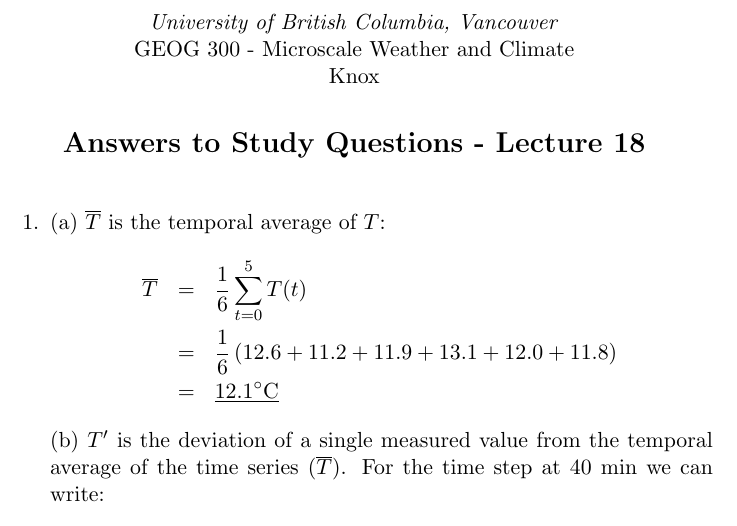
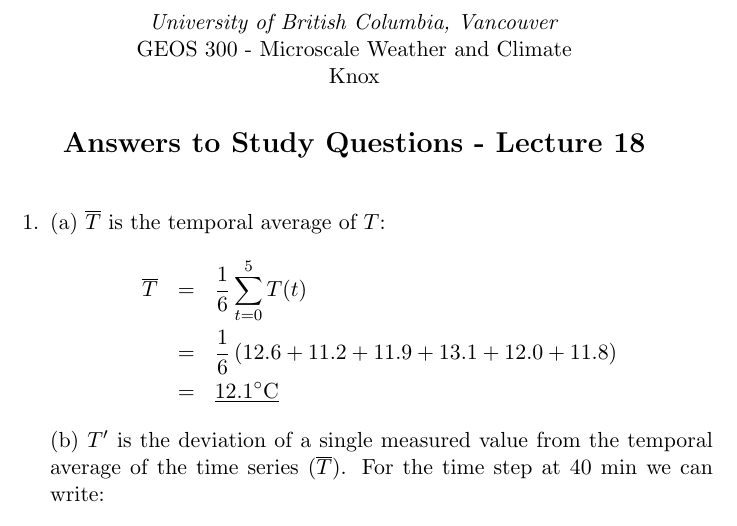
Before and after one commit to sknox01/GEOS300, a LaTeX document (studyquestions/Lecture18/answers19.tex): part of page 1 of 5, cut so that both start at the same text. Compiled offline with pdfLaTeX.

Commit message:
updated Lecture 18 study questions

```diff
--- a/studyquestions/Lecture18/answers19.tex
+++ b/studyquestions/Lecture18/answers19.tex
@@ -26,7 +26,7 @@
 
 \begin{center}
 \emph{University of British Columbia, Vancouver}\\
-GEOG 300 - Microscale Weather and Climate\\
+GEOS 300 - Microscale Weather and Climate\\
 Knox
 \section*{Answers to Study Questions - Lecture 18}
 \end{center}
```
Also changed, not shown: studyquestions/Lecture18/studyquestions19.tex (+1 -1 lines), studyquestions/Lecture18/answers19.pdf, studyquestions/Lecture18/studyquestions19.pdf, 12 other files.
